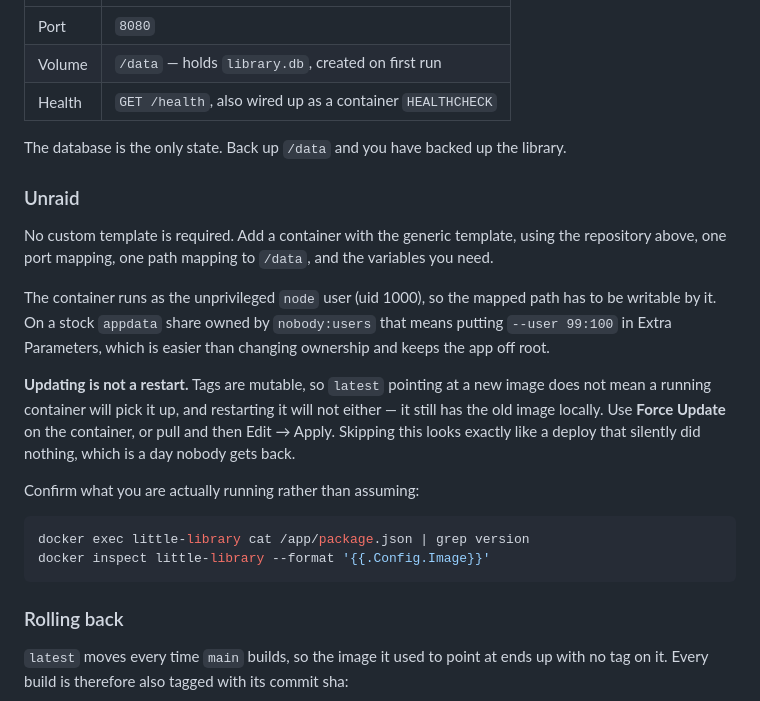
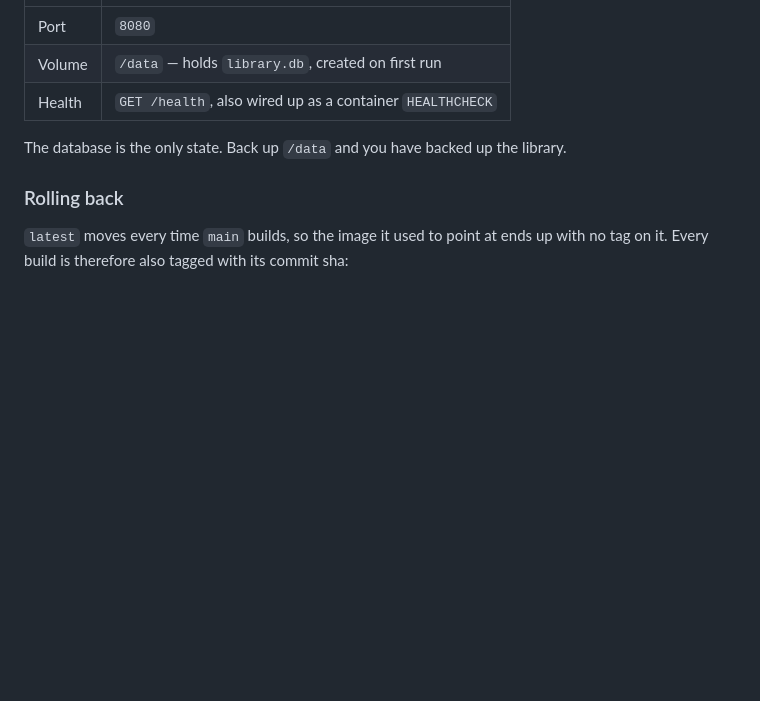
Before and after one commit to paulmona/little-library, a Markdown page: README.md, the part around the change. GitHub-like rendering; blank space fills up the shorter version.

Commit message:
Remove Unraid instructions from README
Removed Unraid setup instructions and related notes from README.

````diff
--- a/README.md
+++ b/README.md
@@ -95,30 +95,6 @@ deployment's credentials.
 The database is the only state. Back up `/data` and you have backed up the
 library.
 
-### Unraid
-
-No custom template is required. Add a container with the generic template,
-using the repository above, one port mapping, one path mapping to `/data`, and
-the variables you need.
-
-The container runs as the unprivileged `node` user (uid 1000), so the mapped
-path has to be writable by it. On a stock `appdata` share owned by
-`nobody:users` that means putting `--user 99:100` in Extra Parameters, which is
-easier than changing ownership and keeps the app off root.
-
-**Updating is not a restart.** Tags are mutable, so `latest` pointing at a new
-image does not mean a running container will pick it up, and restarting it will
-not either — it still has the old image locally. Use **Force Update** on the
-container, or pull and then Edit → Apply. Skipping this looks exactly like a
-deploy that silently did nothing, which is a day nobody gets back.
-
-Confirm what you are actually running rather than assuming:
-
-```sh
-docker exec little-library cat /app/package.json | grep version
-docker inspect little-library --format '{{.Config.Image}}'
-```
-
 ### Rolling back
 
 `latest` moves every time `main` builds, so the image it used to point at ends
````
